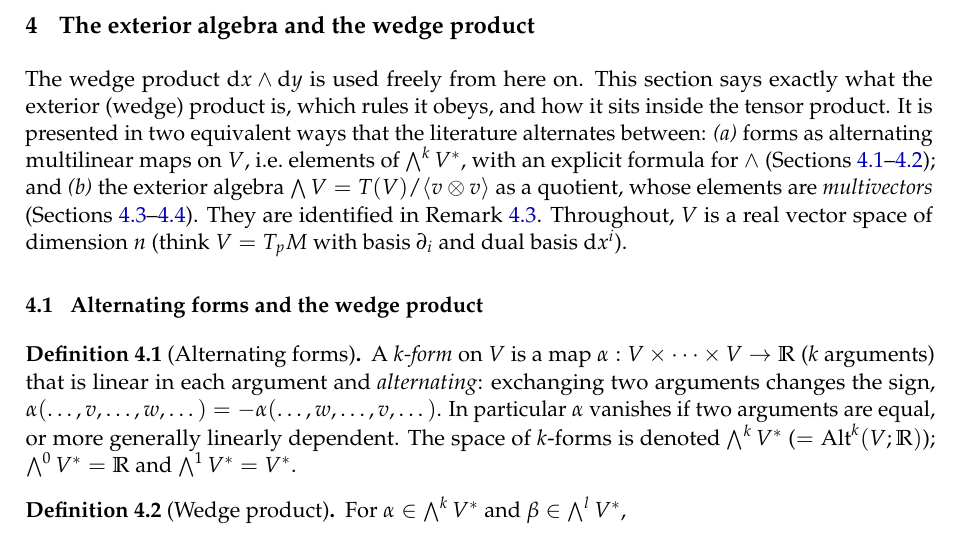
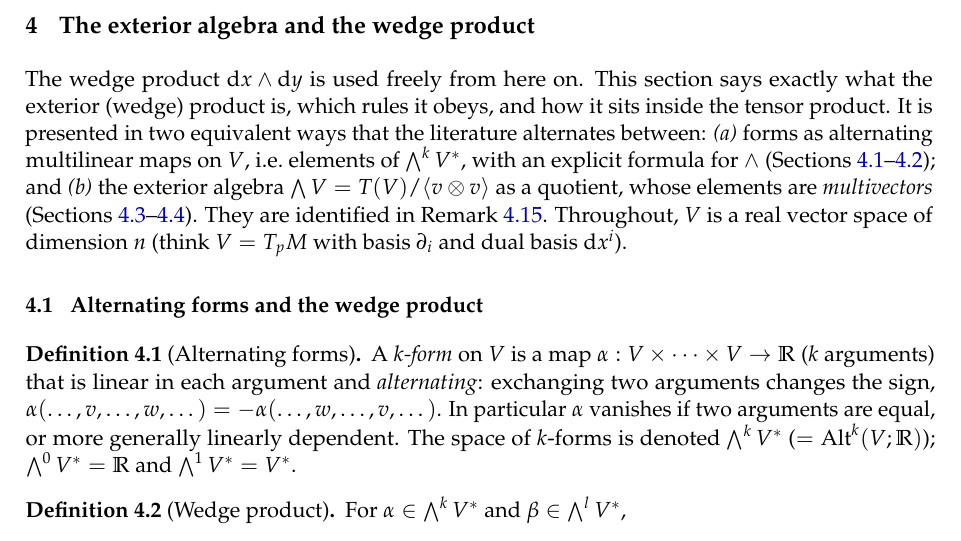
Before and after one commit to atorret/Apunts, a LaTeX document (forms-tensors-ga/main.tex, which reads forms-tensors-ga/preamble/environments.tex): part of page 18 of 114, cut so that both start at the same text. Compiled offline with pdfLaTeX.

```diff
--- a/forms-tensors-ga/preamble/environments.tex
+++ b/forms-tensors-ga/preamble/environments.tex
@@ -26,16 +26,22 @@
    segmentation style={solid},
    parbox=false}}
 
-% numbered, shared counter: Example 3.4 (optional name)
-\newtcolorbox[use counter*=thm]{example}[1][]{calloutbase,
+% numbered, shared counter: Example 3.4 (optional name).
+% The counter is stepped outside the box. With use counter*, tcolorbox stepped it
+% only for the title, so \label inside the box captured the enclosing subsection
+% number (docs/AUTHOR_NOTES.md #14).
+\newtcolorbox{examplebox}[1][]{calloutbase,
    colback=examplebg,colframe=examplefr,
-   title={Example~\thethm\if\relax\detokenize{#1}\relax\else\ \textnormal{---}\ #1\fi}}
-\newtcolorbox[use counter*=thm]{remark}[1][]{calloutbase,
+   title={\hypersetup{linkcolor=white}Example~\thethm\if\relax\detokenize{#1}\relax\else\ \textnormal{---}\ #1\fi}}
+\newenvironment{example}[1][]{\refstepcounter{thm}\begin{examplebox}[#1]}{\end{examplebox}}
+\newtcolorbox{remarkbox}[1][]{calloutbase,
    colback=remarkbg,colframe=remarkfr,
-   title={Remark~\thethm\if\relax\detokenize{#1}\relax\else\ \textnormal{---}\ #1\fi}}
-\newtcolorbox[use counter*=thm]{specialcase}[1][]{calloutbase,
+   title={\hypersetup{linkcolor=white}Remark~\thethm\if\relax\detokenize{#1}\relax\else\ \textnormal{---}\ #1\fi}}
+\newenvironment{remark}[1][]{\refstepcounter{thm}\begin{remarkbox}[#1]}{\end{remarkbox}}
+\newtcolorbox{specialbox}[1][]{calloutbase,
    colback=specialbg,colframe=specialfr,
-   title={Special case~\thethm\if\relax\detokenize{#1}\relax\else\ \textnormal{---}\ #1\fi}}
+   title={\hypersetup{linkcolor=white}Special case~\thethm\if\relax\detokenize{#1}\relax\else\ \textnormal{---}\ #1\fi}}
+\newenvironment{specialcase}[1][]{\refstepcounter{thm}\begin{specialbox}[#1]}{\end{specialbox}}
 
 % unnumbered
 \newtcolorbox{keyidea}[1][]{calloutbase,colback=kiback,colframe=navy,
```
Also changed, not shown: forms-tensors-ga/docs/AUTHOR_NOTES.md (+1 -1 lines), forms-tensors-ga/main.pdf (added).
